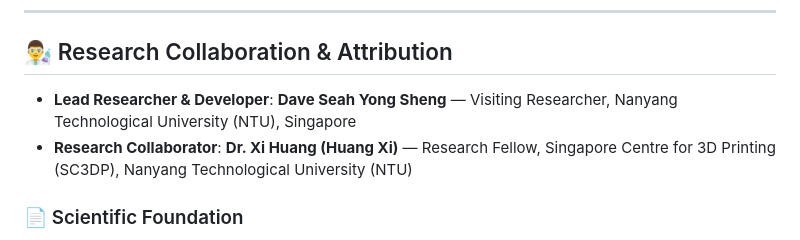
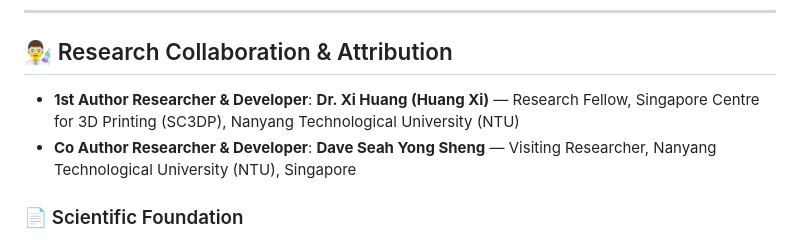
Before and after one commit to DSeahYS/NTU-MultiTagging-LLM-Classification----Dave-, a Markdown page: README.md, the part around the change. GitHub-like rendering.

```diff
--- a/README.md
+++ b/README.md
@@ -7,8 +7,8 @@
 
 ## 👨‍🔬 Research Collaboration & Attribution
 
-- **Lead Researcher & Developer**: **Dave Seah Yong Sheng** — Visiting Researcher, Nanyang Technological University (NTU), Singapore
-- **Research Collaborator**: **Dr. Xi Huang (Huang Xi)** — Research Fellow, Singapore Centre for 3D Printing (SC3DP), Nanyang Technological University (NTU)
+- **1st Author Researcher & Developer**: **Dr. Xi Huang (Huang Xi)** — Research Fellow, Singapore Centre for 3D Printing (SC3DP), Nanyang Technological University (NTU)
+- **Co Author Researcher & Developer**: **Dave Seah Yong Sheng** — Visiting Researcher, Nanyang Technological University (NTU), Singapore
 
 ### 📄 Scientific Foundation
 This classification framework forms Phase 1 of the knowledge distillation pipeline engineered to resolve the critical challenges identified in the **"Future Work"** section of the foundation paper:
```
